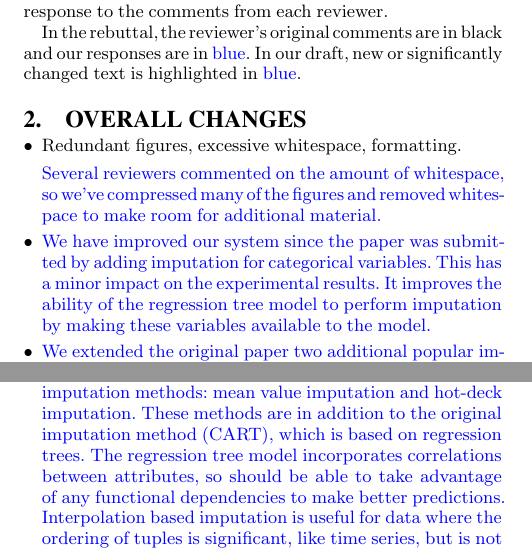
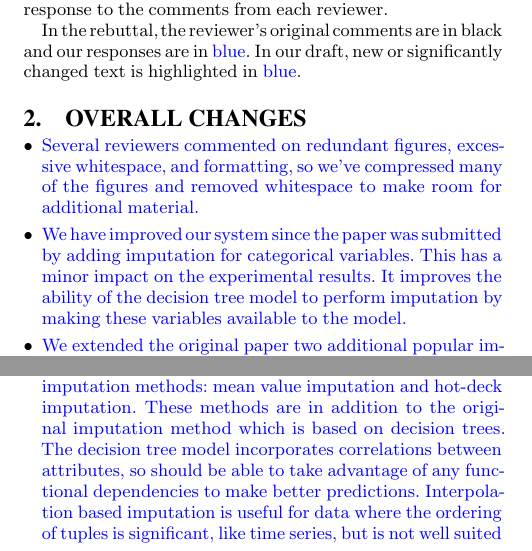
Before and after one commit to mitdbg/imputedb, a LaTeX document (paper/rebuttal.tex): two parts of the columns of page 1 of 4, joined at a grey line, cut so that both start at the same text. Compiled offline with pdfLaTeX.

Commit message:
Small changes to rebuttal

```diff
--- a/paper/rebuttal.tex
+++ b/paper/rebuttal.tex
@@ -25,14 +25,15 @@ In our draft, new or significantly changed text is highlighted in {\color{blue}b
 
 \section{Overall changes}
 \begin{itemize}[leftmargin=*]
-\item Redundant figures, excessive whitespace, formatting.
-
-  \resp{Several reviewers commented on the amount of whitespace, so we've compressed many of the figures and removed whitespace to make room for additional material.}
+\item \resp{
+    Several reviewers commented on redundant figures, excessive whitespace, and
+    formatting, so we've compressed many of the figures and removed whitespace to make room for additional material.
+}
 
 \item \resp{
     We have improved our system since the paper was submitted by adding imputation for categorical variables.
     This has a minor impact on the experimental results.
-    It improves the ability of the regression tree model to perform imputation by making these variables available to the model.
+    It improves the ability of the decision tree model to perform imputation by making these variables available to the model.
   }
 
 \item \resp{We extended the original paper two additional popular imputation techniques: mean value imputation and hot-deck imputation.
@@ -54,8 +55,8 @@ explored planning times for more complex queries.}
 
   \resp{
     We extended our evaluation to include two commonly used imputation methods: mean value imputation and hot-deck imputation.
-    These methods are in addition to the original imputation method (CART), which is based on regression trees.
-    The regression tree model incorporates correlations between attributes, so should be able to take advantage of any functional dependencies to make better predictions.
+    These methods are in addition to the original imputation method which is based on decision trees.
+    The decision tree model incorporates correlations between attributes, so should be able to take advantage of any functional dependencies to make better predictions.
     Interpolation based imputation is useful for data where the ordering of tuples is significant, like time series, but is not well suited for survey data where the ordering of tuples is arbitrary.
 
     We also added details on how to pick the cost functions that define the API for impute operators.
```
Also changed, not shown: paper/rebuttal.tex (8 more changed lines).
